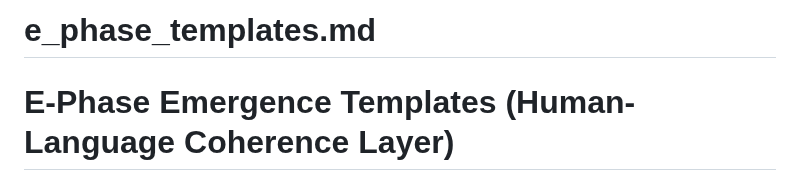
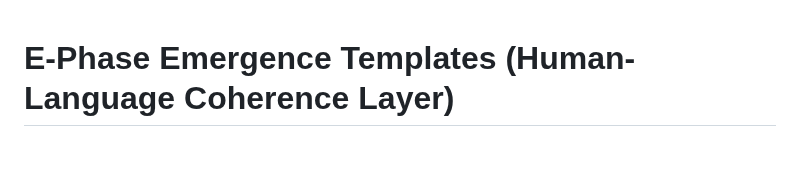
Before and after one commit to quantumquantara-arch/aureon, a Markdown page: nexlevelai-structural-embeddings/e_phase_templates.md, the part around the change. Rendered like a GitHub page; blank space fills up the shorter version.

```diff
--- a/nexlevelai-structural-embeddings/e_phase_templates.md
+++ b/nexlevelai-structural-embeddings/e_phase_templates.md
@@ -1,4 +1,3 @@
-# e_phase_templates.md
 # **E-Phase Emergence Templates (Human-Language Coherence Layer)**
 
 The **e-phase** is the final emergence layer of the π-φ-e reasoning engine.
```
